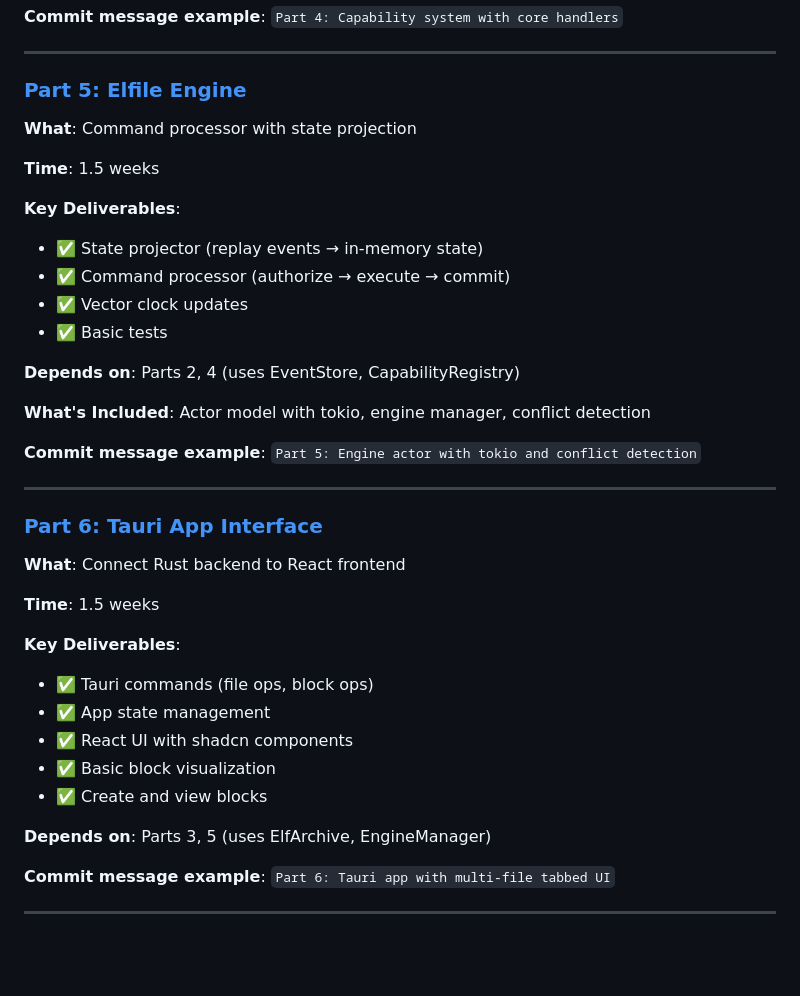
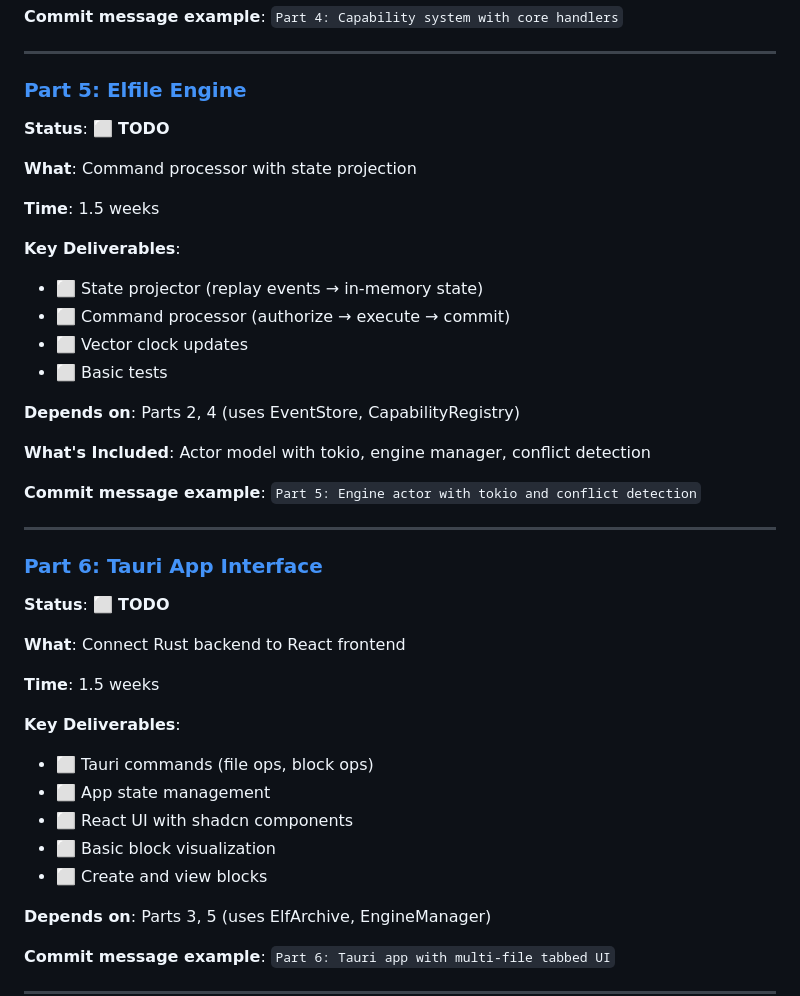
Before and after one commit to allenwoods/naive-elfiee, a Markdown page: docs/plans/IMPLEMENTATION_PLAN.md, the part around one of its changes. GitHub-like rendering; blank space fills up the shorter version.

```diff
--- a/docs/plans/IMPLEMENTATION_PLAN.md
+++ b/docs/plans/IMPLEMENTATION_PLAN.md
@@ -108,15 +134,17 @@ Follow these guides in order. Each part is self-contained with clear steps, code
 
 ### [Part 5: Elfile Engine](./part5-elfile-engine.md)
 
+**Status**: ⬜ **TODO**
+
 **What**: Command processor with state projection
 
 **Time**: 1.5 weeks
 
 **Key Deliverables**:
-- ✅ State projector (replay events → in-memory state)
-- ✅ Command processor (authorize → execute → commit)
-- ✅ Vector clock updates
-- ✅ Basic tests
+- ⬜ State projector (replay events → in-memory state)
+- ⬜ Command processor (authorize → execute → commit)
+- ⬜ Vector clock updates
+- ⬜ Basic tests
 
 **Depends on**: Parts 2, 4 (uses EventStore, CapabilityRegistry)
 
@@ -128,16 +156,18 @@ Follow these guides in order. Each part is self-contained with clear steps, code
 
 ### [Part 6: Tauri App Interface](./part6-tauri-app.md)
 
+**Status**: ⬜ **TODO**
+
 **What**: Connect Rust backend to React frontend
 
 **Time**: 1.5 weeks
 
 **Key Deliverables**:
-- ✅ Tauri commands (file ops, block ops)
-- ✅ App state management
-- ✅ React UI with shadcn components
-- ✅ Basic block visualization
-- ✅ Create and view blocks
+- ⬜ Tauri commands (file ops, block ops)
+- ⬜ App state management
+- ⬜ React UI with shadcn components
+- ⬜ Basic block visualization
+- ⬜ Create and view blocks
 
 **Depends on**: Parts 3, 5 (uses ElfArchive, EngineManager)
 
```
Also changed, not shown: other parts of docs/plans/IMPLEMENTATION_PLAN.md (+38 -12 lines), docs/plans/STATUS.md (added, +350 -0 lines).
